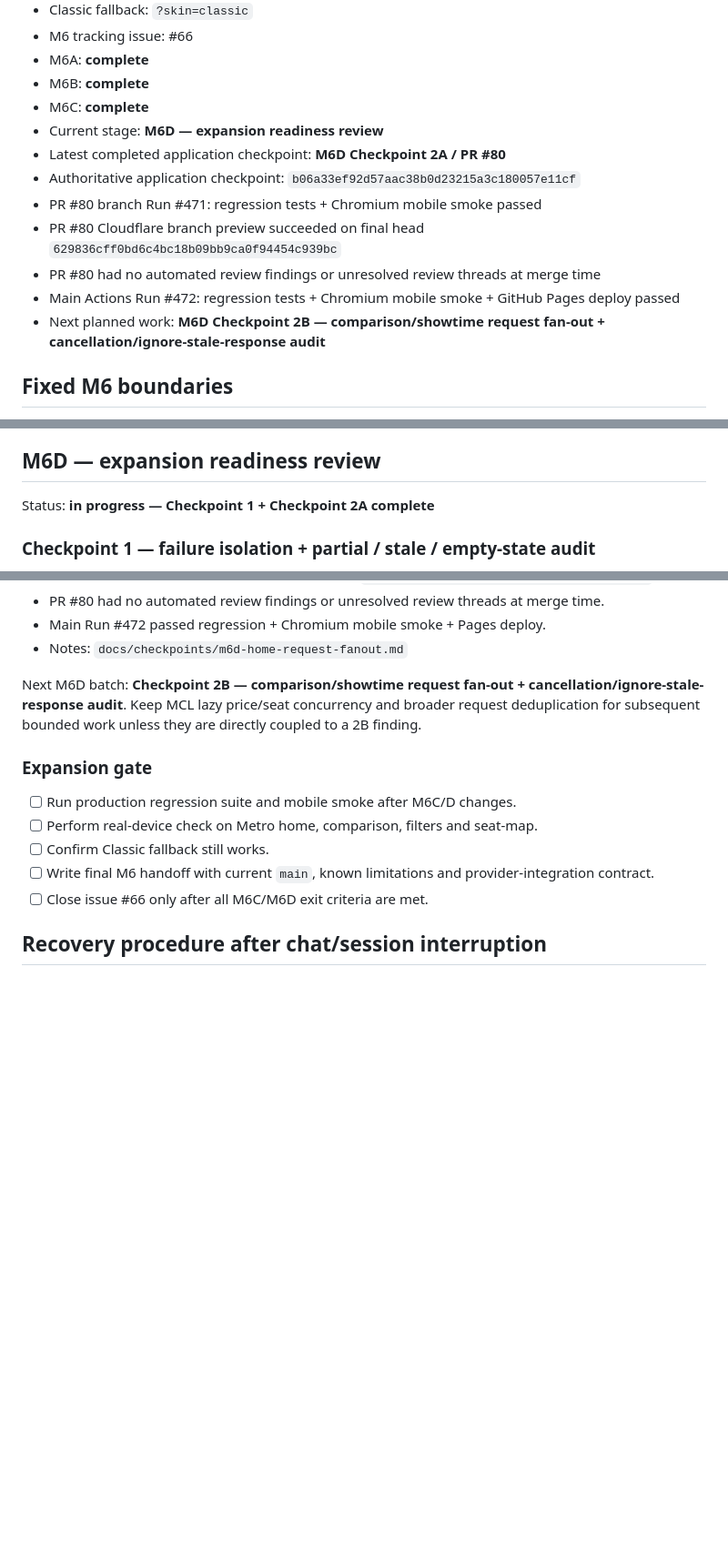
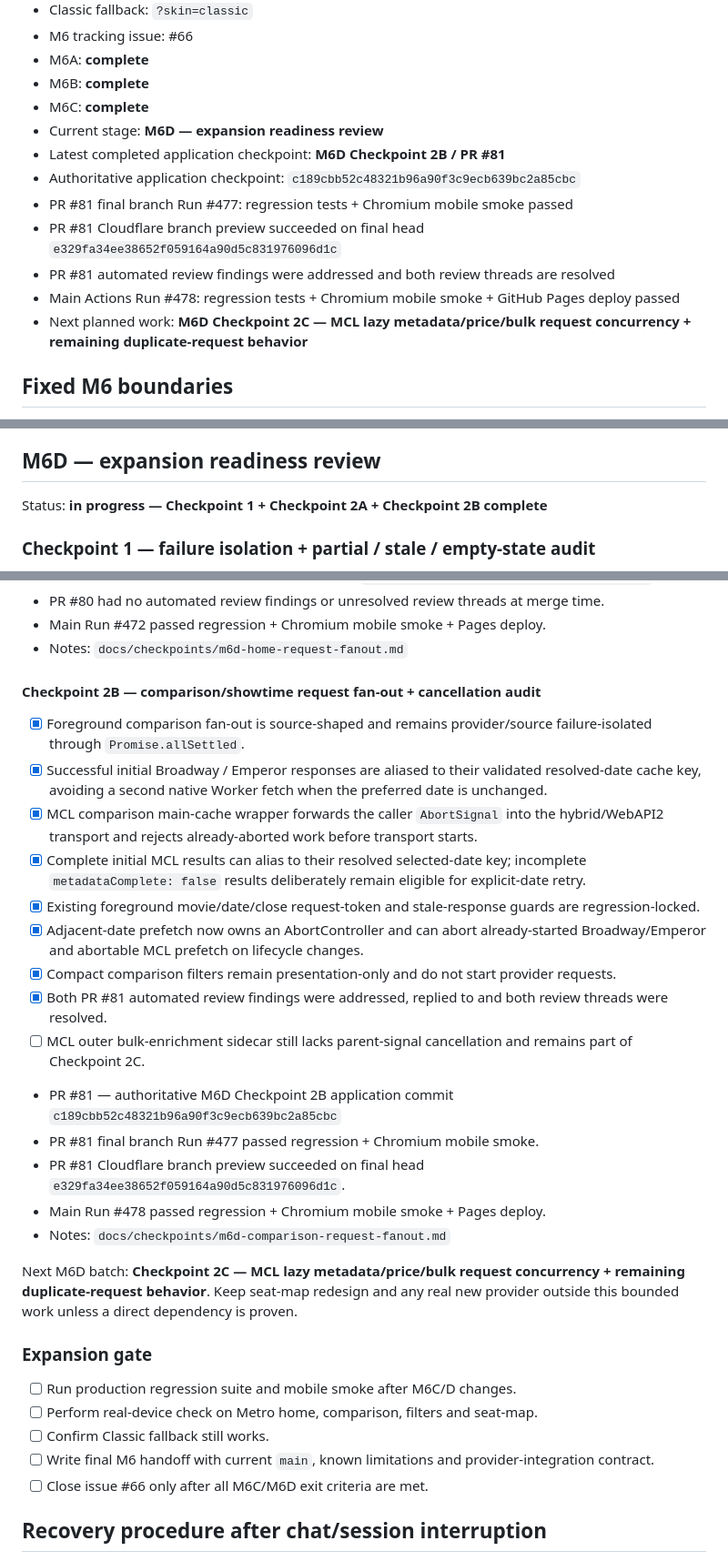
Before and after one commit to MaxYu725/hk-cinema, a Markdown page: docs/m6-checklist.md, 3 parts joined by grey strips. Shown at 91% size. Drawn GitHub-style; blank space fills up the shorter version.

Commit message:
docs: record M6D comparison fanout checkpoint

```diff
--- a/docs/m6-checklist.md
+++ b/docs/m6-checklist.md
@@ -12,13 +12,13 @@ This file is the recovery/checkpoint source of truth for Phase M6. If a chat/ses
 - M6B: **complete**
 - M6C: **complete**
 - Current stage: **M6D — expansion readiness review**
-- Latest completed application checkpoint: **M6D Checkpoint 2A / PR #80**
-- Authoritative application checkpoint: `b06a33ef92d57aac38b0d23215a3c180057e11cf`
-- PR #80 branch Run #471: regression tests + Chromium mobile smoke passed
-- PR #80 Cloudflare branch preview succeeded on final head `629836cff0bd6c4bc18b09bb9ca0f94454c939bc`
-- PR #80 had no automated review findings or unresolved review threads at merge time
-- Main Actions Run #472: regression tests + Chromium mobile smoke + GitHub Pages deploy passed
-- Next planned work: **M6D Checkpoint 2B — comparison/showtime request fan-out + cancellation/ignore-stale-response audit**
+- Latest completed application checkpoint: **M6D Checkpoint 2B / PR #81**
+- Authoritative application checkpoint: `c189cbb52c48321b96a90f3c9ecb639bc2a85cbc`
+- PR #81 final branch Run #477: regression tests + Chromium mobile smoke passed
+- PR #81 Cloudflare branch preview succeeded on final head `e329fa34ee38652f059164a90d5c831976096d1c`
+- PR #81 automated review findings were addressed and both review threads are resolved
+- Main Actions Run #478: regression tests + Chromium mobile smoke + GitHub Pages deploy passed
+- Next planned work: **M6D Checkpoint 2C — MCL lazy metadata/price/bulk request concurrency + remaining duplicate-request behavior**
 
 ## Fixed M6 boundaries
 
@@ -185,7 +185,7 @@ M6C exit condition: **met**. A hypothetical fourth cinema chain can be described
 
 ## M6D — expansion readiness review
 
-Status: **in progress — Checkpoint 1 + Checkpoint 2A complete**
+Status: **in progress — Checkpoint 1 + Checkpoint 2A + Checkpoint 2B complete**
 
 ### Checkpoint 1 — failure isolation + partial / stale / empty-state audit
 
@@ -234,7 +234,24 @@ Checkpoint result:
 - Main Run #472 passed regression + Chromium mobile smoke + Pages deploy.
 - Notes: `docs/checkpoints/m6d-home-request-fanout.md`
 
-Next M6D batch: **Checkpoint 2B — comparison/showtime request fan-out + cancellation/ignore-stale-response audit**. Keep MCL lazy price/seat concurrency and broader request deduplication for subsequent bounded work unless they are directly coupled to a 2B finding.
+#### Checkpoint 2B — comparison/showtime request fan-out + cancellation audit
+
+- [x] Foreground comparison fan-out is source-shaped and remains provider/source failure-isolated through `Promise.allSettled`.
+- [x] Successful initial Broadway / Emperor responses are aliased to their validated resolved-date cache key, avoiding a second native Worker fetch when the preferred date is unchanged.
+- [x] MCL comparison main-cache wrapper forwards the caller `AbortSignal` into the hybrid/WebAPI2 transport and rejects already-aborted work before transport starts.
+- [x] Complete initial MCL results can alias to their resolved selected-date key; incomplete `metadataComplete: false` results deliberately remain eligible for explicit-date retry.
+- [x] Existing foreground movie/date/close request-token and stale-response guards are regression-locked.
+- [x] Adjacent-date prefetch now owns an AbortController and can abort already-started Broadway/Emperor and abortable MCL prefetch on lifecycle changes.
+- [x] Compact comparison filters remain presentation-only and do not start provider requests.
+- [x] Both PR #81 automated review findings were addressed, replied to and both review threads were resolved.
+- [ ] MCL outer bulk-enrichment sidecar still lacks parent-signal cancellation and remains part of Checkpoint 2C.
+- PR #81 — authoritative M6D Checkpoint 2B application commit `c189cbb52c48321b96a90f3c9ecb639bc2a85cbc`
+- PR #81 final branch Run #477 passed regression + Chromium mobile smoke.
+- PR #81 Cloudflare branch preview succeeded on final head `e329fa34ee38652f059164a90d5c831976096d1c`.
+- Main Run #478 passed regression + Chromium mobile smoke + Pages deploy.
+- Notes: `docs/checkpoints/m6d-comparison-request-fanout.md`
+
+Next M6D batch: **Checkpoint 2C — MCL lazy metadata/price/bulk request concurrency + remaining duplicate-request behavior**. Keep seat-map redesign and any real new provider outside this bounded work unless a direct dependency is proven.
 
 ### Expansion gate
 
```
Also changed, not shown: other parts of docs/m6-checklist.md (+2 -2 lines).
